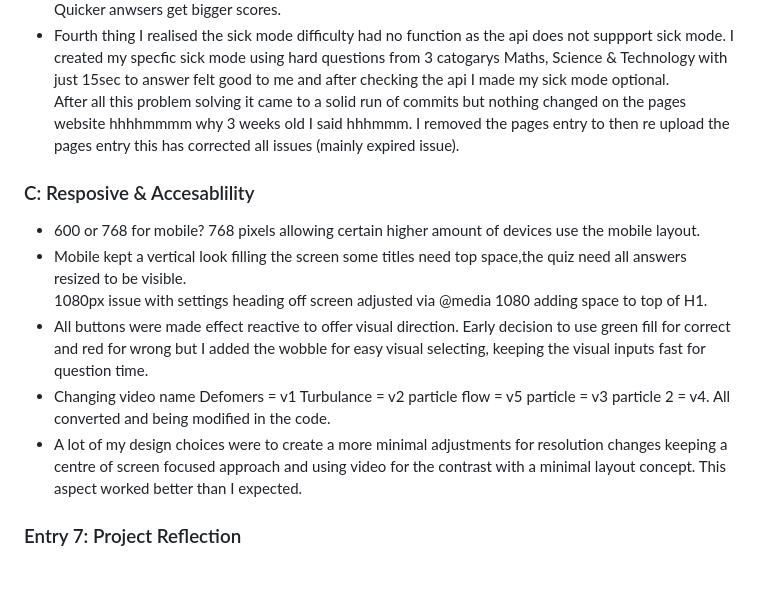
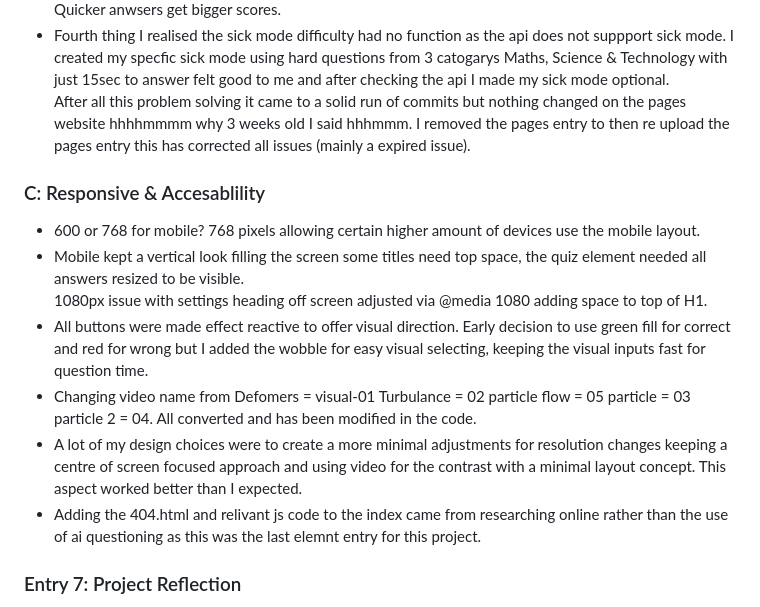
Before and after one commit to Udon171/fam-star-quizary, a Markdown page: readme.md, the part around the change. Rendered like a GitHub page; blank space fills up the shorter version.

Commit message:
Removed un-used video file & corrected readme.md.

```diff
--- a/readme.md
+++ b/readme.md
@@ -371,15 +371,16 @@ Manual Testing
 - Second issue, the end page for getting a score was not displaying a total score +. I renamed file to winner.html and used !important in css this fixed those issues.
 - Third issue, To make the score more competetive for playing the quiz I added a time bonus mode. Quicker anwsers get bigger scores.
 - Fourth thing I realised the sick mode difficulty had no function as the api does not suppport sick mode. I created my specfic sick mode using hard questions from 3 catogarys Maths, Science & Technology with just 15sec to answer felt good to me and after checking the api I made my sick mode optional.
-After all this problem solving it came to a solid run of commits but nothing changed on the pages website hhhhmmmm why 3 weeks old I said hhhmmm. I removed the pages entry to then re upload the pages entry this has corrected all issues (mainly expired issue).
+After all this problem solving it came to a solid run of commits but nothing changed on the pages website hhhhmmmm why 3 weeks old I said hhhmmm. I removed the pages entry to then re upload the pages entry this has corrected all issues (mainly a expired issue).
 
-### C: Resposive & Accesablility
+### C: Responsive & Accesablility
 - 600 or 768 for mobile? 768 pixels allowing certain higher amount of devices use the mobile layout.
-- Mobile kept a vertical look filling the screen some titles need top space,the quiz need all answers resized to be visible.
+- Mobile kept a vertical look filling the screen some titles need top space, the quiz element needed all answers resized to be visible.
 1080px issue with settings heading off screen adjusted via @media 1080 adding space to top of H1.
 - All buttons were made effect reactive to offer visual direction. Early decision to use green fill for correct and red for wrong but I added the wobble for easy visual selecting, keeping the visual inputs fast for question time.
-- Changing video name Defomers = v1 Turbulance = v2 particle flow = v5 particle = v3 particle 2 = v4. All converted and being modified in the code.
+- Changing video name from Defomers = visual-01 Turbulance = 02 particle flow = 05 particle = 03 particle 2 = 04. All converted and has been modified in the code.
 - A lot of my design choices were to create a more minimal adjustments for resolution changes keeping a centre of screen focused approach and using video for the contrast with a minimal layout concept. This aspect worked better than I expected.
+- Adding the 404.html and relivant js code to the index came from researching online rather than the use of ai questioning as this was the last elemnt entry for this project.
 
 ### Entry 7: Project Reflection
 - **Final Thoughts**: After finishing the project and having such drasting changes when faced with time constraints as deadlines came closer and closer. Design focus changed using MPV approach for the core functions to be built and then refine a design around that with infuence from the planning.
```
